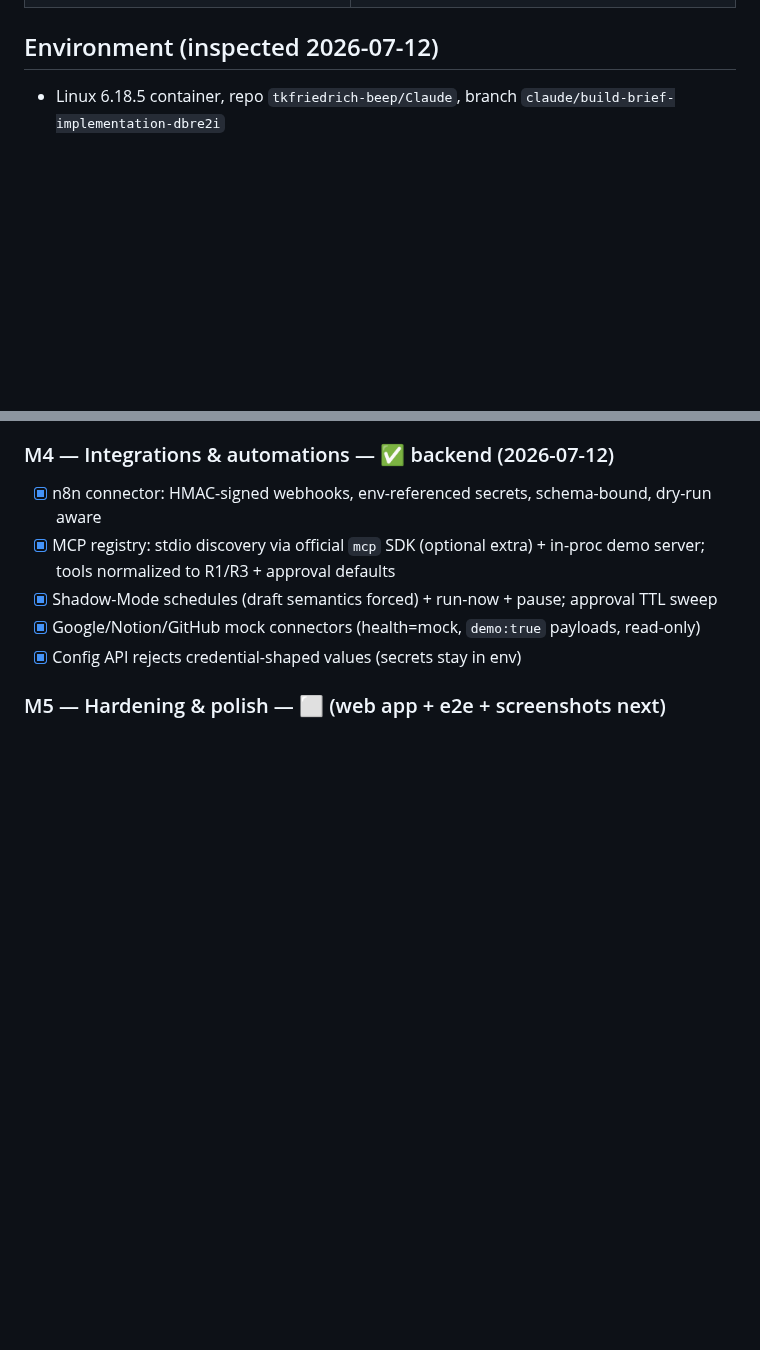
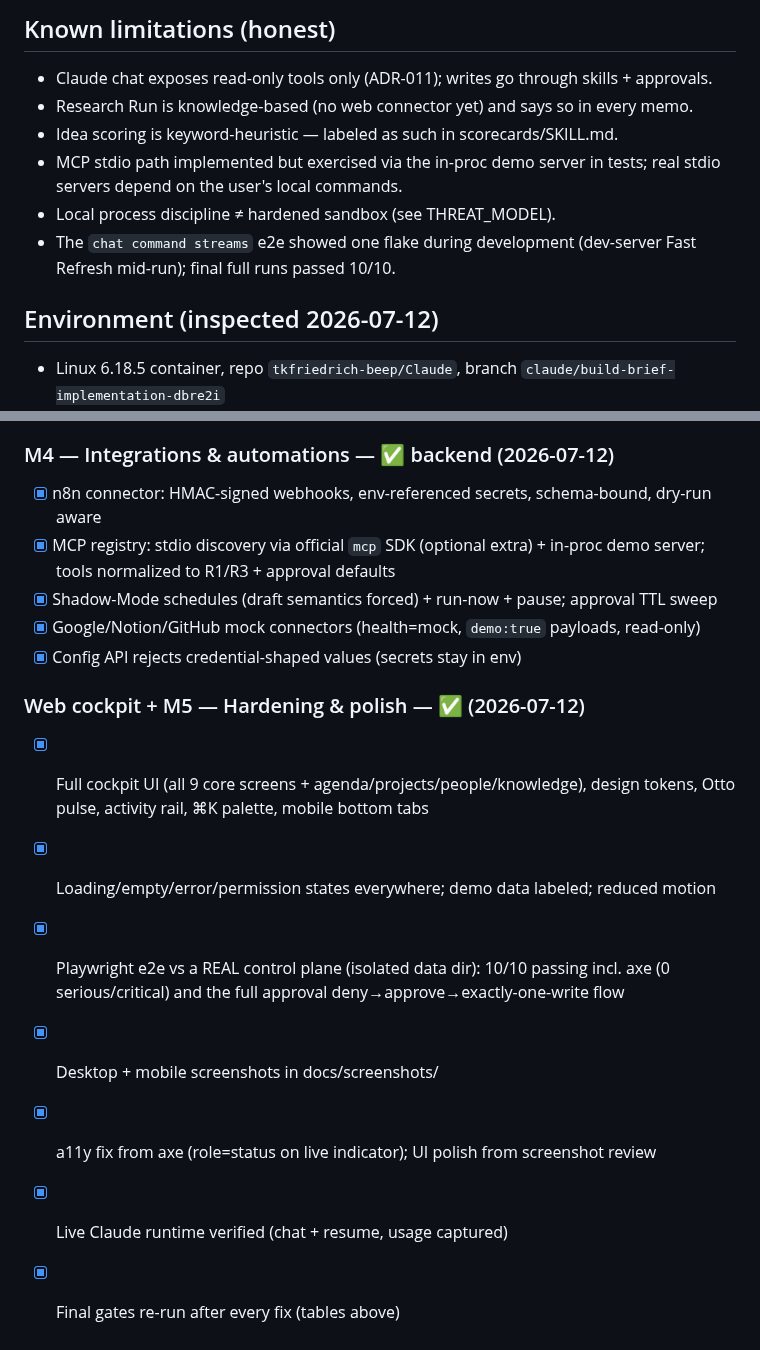
Before and after one commit to tkfriedrich-beep/Claude, a Markdown page: PROGRESS.md, 2 parts joined by grey strips. GitHub-like rendering; blank space fills up the shorter version.

```diff
--- a/PROGRESS.md
+++ b/PROGRESS.md
@@ -17,3 +61,13 @@ Status legend: ✅ done · 🟡 in progress · ⬜ not started · ❌ blocked
+## Known limitations (honest)
+
+- Claude chat exposes read-only tools only (ADR-011); writes go through skills + approvals.
+- Research Run is knowledge-based (no web connector yet) and says so in every memo.
+- Idea scoring is keyword-heuristic — labeled as such in scorecards/SKILL.md.
+- MCP stdio path implemented but exercised via the in-proc demo server in tests; real stdio
+  servers depend on the user's local commands.
+- Local process discipline ≠ hardened sandbox (see THREAT_MODEL).
+- The `chat command streams` e2e showed one flake during development (dev-server Fast Refresh
+  mid-run); final full runs passed 10/10.
 
 ## Environment (inspected 2026-07-12)
 
@@ -94,4 +148,14 @@ chat run on mock runtime streamed deltas and exercised the gateway permission br
 - [x] Google/Notion/GitHub mock connectors (health=mock, `demo:true` payloads, read-only)
 - [x] Config API rejects credential-shaped values (secrets stay in env)
 
-### M5 — Hardening & polish — ⬜ (web app + e2e + screenshots next)
+### Web cockpit + M5 — Hardening & polish — ✅ (2026-07-12)
+
+- [x] Full cockpit UI (all 9 core screens + agenda/projects/people/knowledge), design tokens,
+      Otto pulse, activity rail, ⌘K palette, mobile bottom tabs
+- [x] Loading/empty/error/permission states everywhere; demo data labeled; reduced motion
+- [x] Playwright e2e vs a REAL control plane (isolated data dir): 10/10 passing incl. axe
+      (0 serious/critical) and the full approval deny→approve→exactly-one-write flow
+- [x] Desktop + mobile screenshots in docs/screenshots/
+- [x] a11y fix from axe (role=status on live indicator); UI polish from screenshot review
+- [x] Live Claude runtime verified (chat + resume, usage captured)
+- [x] Final gates re-run after every fix (tables above)
```
Also changed, not shown: other parts of PROGRESS.md (+50 -6 lines), README.md (+7 -0 lines), docs/screenshots/approvals-desktop.png (added), docs/screenshots/approvals-mobile.png (added), docs/screenshots/history-desktop.png (added), docs/screenshots/home-desktop.png (added), docs/screenshots/home-mobile.png (added), 10 other files.
